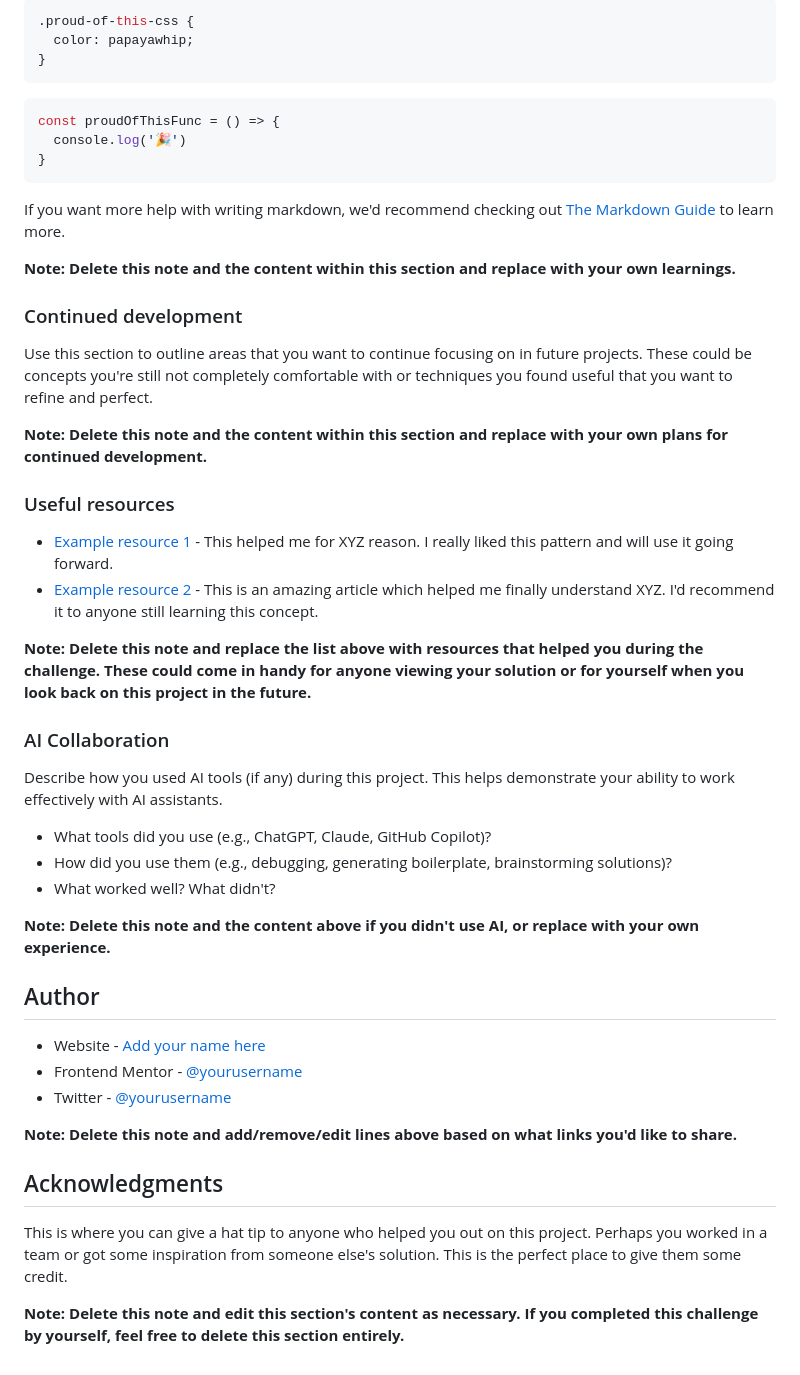
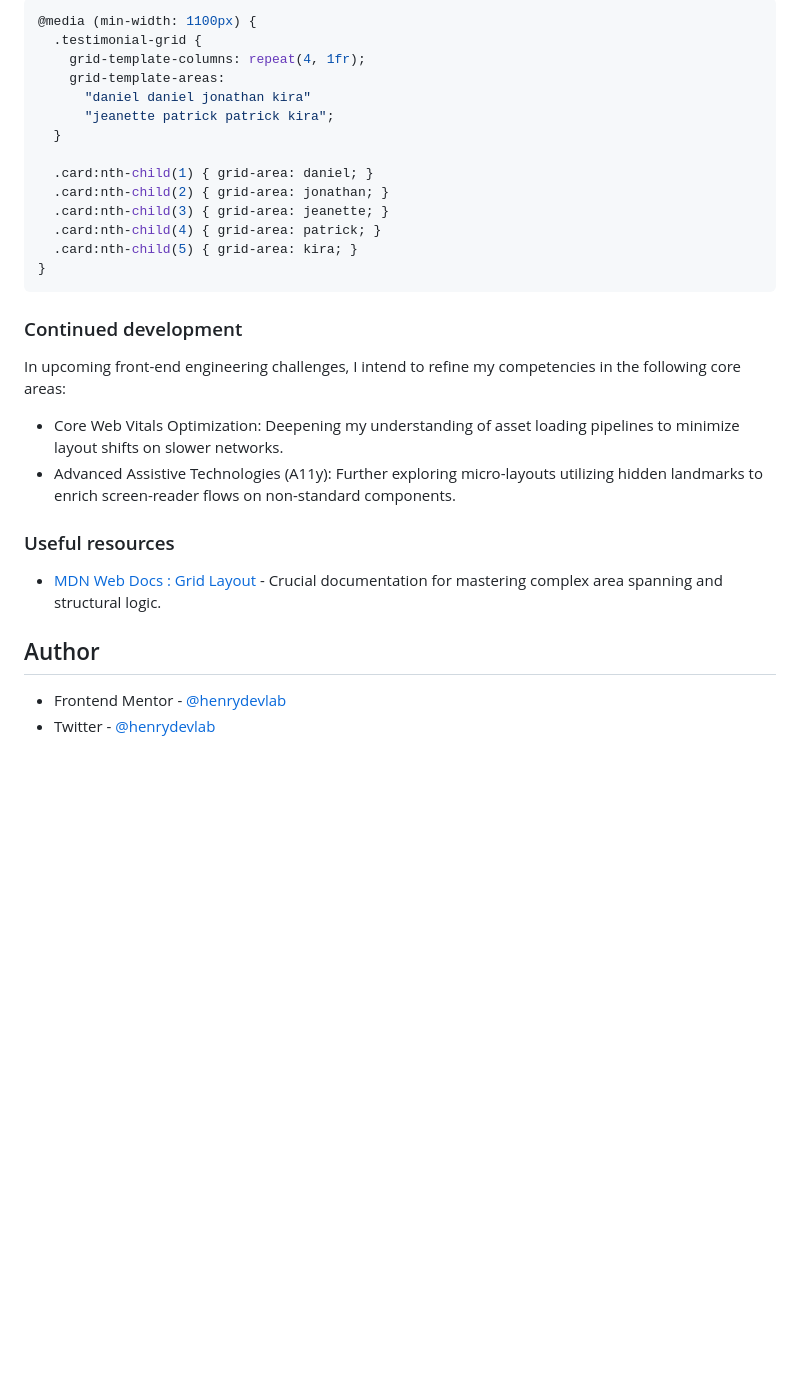
Before and after one commit to Henrydevlab/testimonials-grid-section, a Markdown page: README-template.md, the part around the change printed below. GitHub-like rendering; blank space fills up the shorter version.

````diff
--- a/README-template.md
+++ b/README-template.md
@@ -71,51 +51,32 @@ To see how you can add code snippets, see below:
 ```css
-.proud-of-this-css {
-  color: papayawhip;
-}
-```
-```js
-const proudOfThisFunc = () => {
-  console.log('🎉')
+@media (min-width: 1100px) {
+  .testimonial-grid {
+    grid-template-columns: repeat(4, 1fr);
+    grid-template-areas:
+      "daniel daniel jonathan kira"
+      "jeanette patrick patrick kira";
+  }
+
+  .card:nth-child(1) { grid-area: daniel; }
+  .card:nth-child(2) { grid-area: jonathan; }
+  .card:nth-child(3) { grid-area: jeanette; }
+  .card:nth-child(4) { grid-area: patrick; }
+  .card:nth-child(5) { grid-area: kira; }
 }
 ```
 
-If you want more help with writing markdown, we'd recommend checking out [The Markdown Guide](https://www.markdownguide.org/) to learn more.
-
-**Note: Delete this note and the content within this section and replace with your own learnings.**
-
 ### Continued development
 
-Use this section to outline areas that you want to continue focusing on in future projects. These could be concepts you're still not completely comfortable with or techniques you found useful that you want to refine and perfect.
+In upcoming front-end engineering challenges, I intend to refine my competencies in the following core areas:
 
-**Note: Delete this note and the content within this section and replace with your own plans for continued development.**
+- Core Web Vitals Optimization: Deepening my understanding of asset loading pipelines to minimize layout shifts on slower networks.
+- Advanced Assistive Technologies (A11y): Further exploring micro-layouts utilizing hidden landmarks to enrich screen-reader flows on non-standard components.
 
 ### Useful resources
 
-- [Example resource 1](https://www.example.com) - This helped me for XYZ reason. I really liked this pattern and will use it going forward.
-- [Example resource 2](https://www.example.com) - This is an amazing article which helped me finally understand XYZ. I'd recommend it to anyone still learning this concept.
-
-**Note: Delete this note and replace the list above with resources that helped you during the challenge. These could come in handy for anyone viewing your solution or for yourself when you look back on this project in the future.**
-
-### AI Collaboration
-
-Describe how you used AI tools (if any) during this project. This helps demonstrate your ability to work effectively with AI assistants.
-
-- What tools did you use (e.g., ChatGPT, Claude, GitHub Copilot)?
-- How did you use them (e.g., debugging, generating boilerplate, brainstorming solutions)?
-- What worked well? What didn't?
-
-**Note: Delete this note and the content above if you didn't use AI, or replace with your own experience.**
+- [MDN Web Docs : Grid Layout](https://developer.mozilla.org/en-US/docs/Web/CSS/Guides/Grid_layout) - Crucial documentation for mastering complex area spanning and structural logic.
 
 ## Author
 
-- Website - [Add your name here](https://www.your-site.com)
-- Frontend Mentor - [@yourusername](https://www.frontendmentor.io/profile/yourusername)
-- Twitter - [@yourusername](https://www.twitter.com/yourusername)
-
-**Note: Delete this note and add/remove/edit lines above based on what links you'd like to share.**
-
-## Acknowledgments
-
-This is where you can give a hat tip to anyone who helped you out on this project. Perhaps you worked in a team or got some inspiration from someone else's solution. This is the perfect place to give them some credit.
-
-**Note: Delete this note and edit this section's content as necessary. If you completed this challenge by yourself, feel free to delete this section entirely.**
+- Frontend Mentor - [@henrydevlab](https://www.frontendmentor.io/profile/henrydevlab)
+- Twitter - [@henrydevlab](https://www.twitter.com/henrydevlab)
````
Also changed, not shown: other parts of README-template.md (+6 -26 lines), README.md (deleted, +0 -104 lines), Screenshot.png (added).
